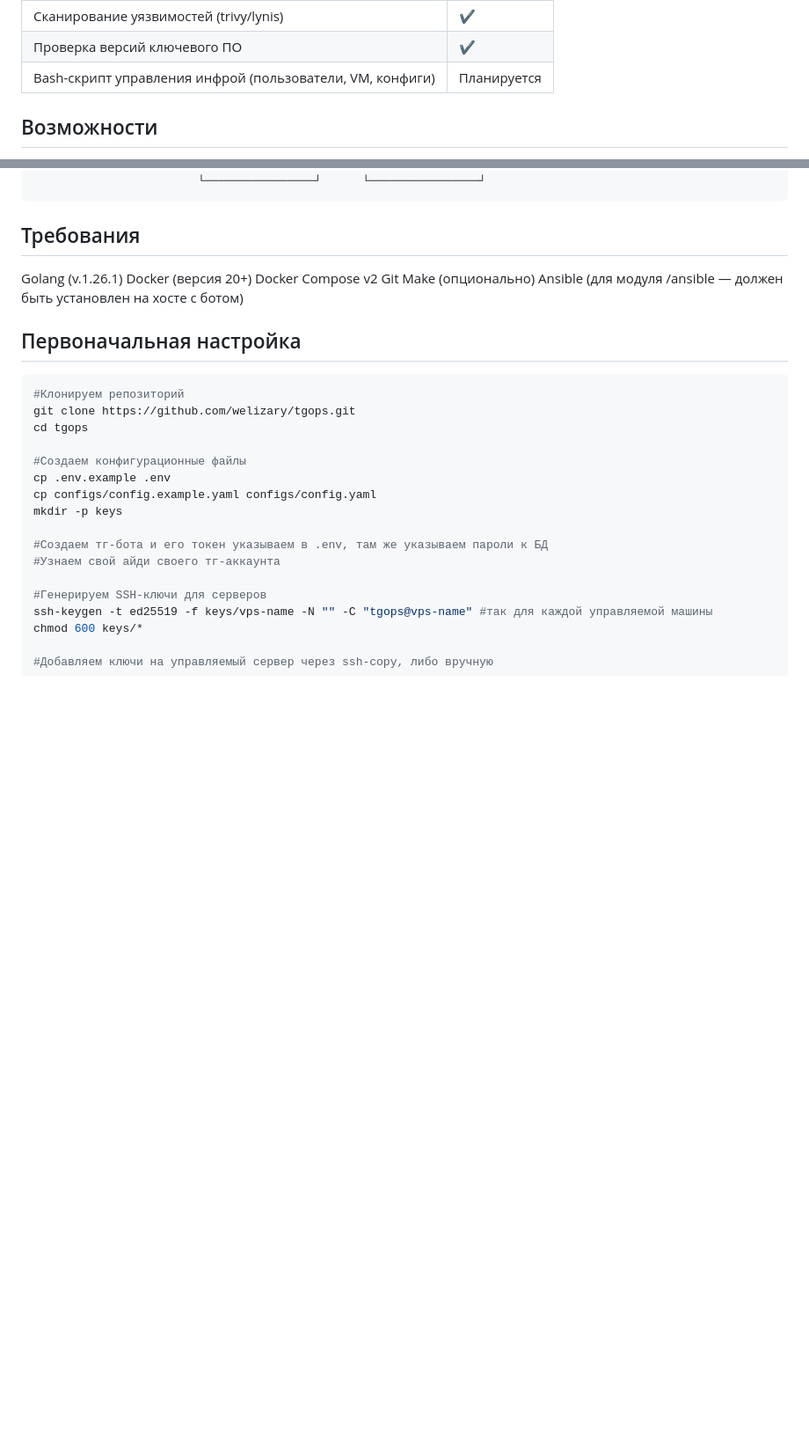
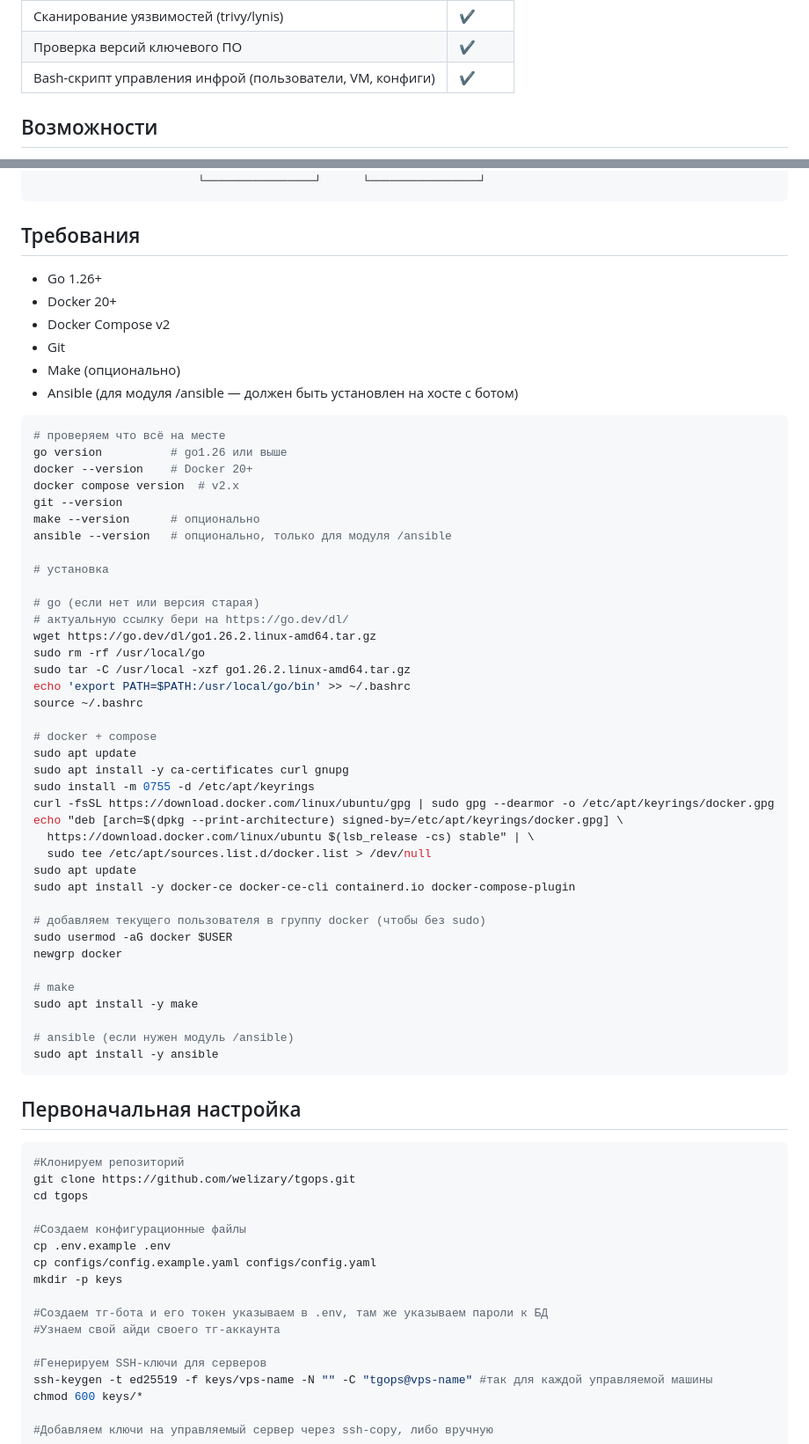
Before and after one commit to WELIZARY/tgOps, a Markdown page: README.md, 2 parts joined by grey strips. Shown at 88% size. GitHub-like rendering; blank space fills up the shorter version.

Commit message:
Релиз версии 0.6: скрипт для полного управления проектом

````diff
--- a/README.md
+++ b/README.md
@@ -20,7 +20,7 @@ Telegram-бот для управления и мониторинга серве
 | Планировщик задач (cron/systemd timers) | ✔ |
 | Сканирование уязвимостей (trivy/lynis) | ✔ |
 | Проверка версий ключевого ПО | ✔ |
-| Bash-скрипт управления инфрой (пользователи, VM, конфиги) | Планируется |
+| Bash-скрипт управления инфрой (пользователи, VM, конфиги) | ✔ |
 
 ## Возможности
 
@@ -69,12 +69,54 @@ Telegram-бот для управления и мониторинга серве
                         └────────────────┘      └────────────────┘
 ```
 ## Требования
-Golang (v.1.26.1)
-Docker (версия 20+)
-Docker Compose v2
-Git
-Make (опционально)
-Ansible (для модуля /ansible — должен быть установлен на хосте с ботом)
+
+* Go 1.26+
+* Docker 20+
+* Docker Compose v2
+* Git
+* Make (опционально)
+* Ansible (для модуля /ansible — должен быть установлен на хосте с ботом)
+
+```bash
+# проверяем что всё на месте
+go version          # go1.26 или выше
+docker --version    # Docker 20+
+docker compose version  # v2.x
+git --version
+make --version      # опционально
+ansible --version   # опционально, только для модуля /ansible
+
+# установка
+
+# go (если нет или версия старая)
+# актуальную ссылку бери на https://go.dev/dl/
+wget https://go.dev/dl/go1.26.2.linux-amd64.tar.gz
+sudo rm -rf /usr/local/go
+sudo tar -C /usr/local -xzf go1.26.2.linux-amd64.tar.gz
+echo 'export PATH=$PATH:/usr/local/go/bin' >> ~/.bashrc
+source ~/.bashrc
+
+# docker + compose
+sudo apt update
+sudo apt install -y ca-certificates curl gnupg
+sudo install -m 0755 -d /etc/apt/keyrings
+curl -fsSL https://download.docker.com/linux/ubuntu/gpg | sudo gpg --dearmor -o /etc/apt/keyrings/docker.gpg
+echo "deb [arch=$(dpkg --print-architecture) signed-by=/etc/apt/keyrings/docker.gpg] \
+  https://download.docker.com/linux/ubuntu $(lsb_release -cs) stable" | \
+  sudo tee /etc/apt/sources.list.d/docker.list > /dev/null
+sudo apt update
+sudo apt install -y docker-ce docker-ce-cli containerd.io docker-compose-plugin
+
+# добавляем текущего пользователя в группу docker (чтобы без sudo)
+sudo usermod -aG docker $USER
+newgrp docker
+
+# make
+sudo apt install -y make
+
+# ansible (если нужен модуль /ansible)
+sudo apt install -y ansible
+```
 
 ## Первоначальная настройка
 
````
